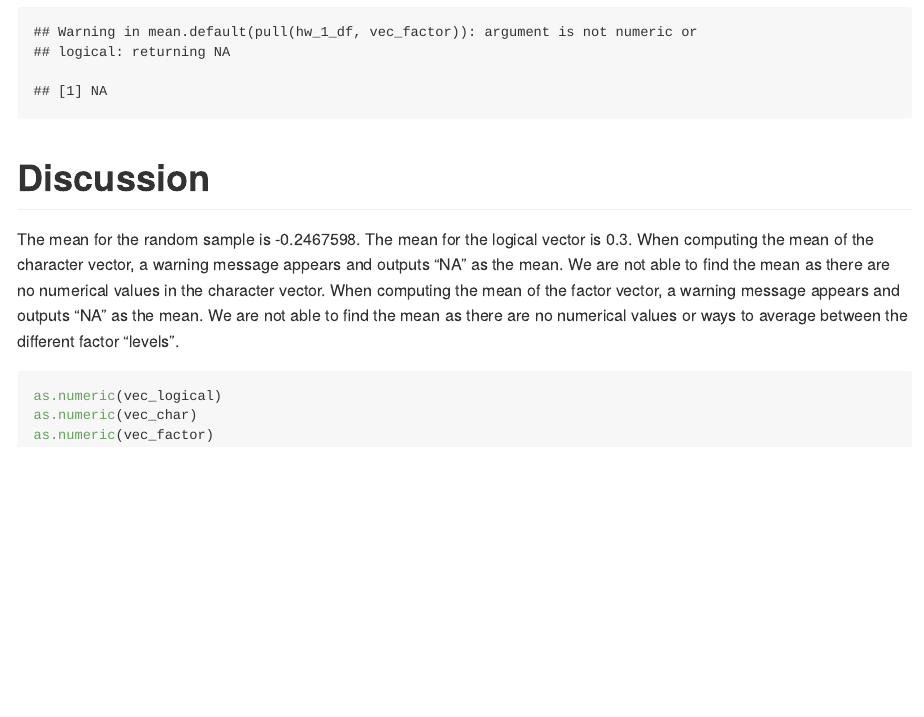
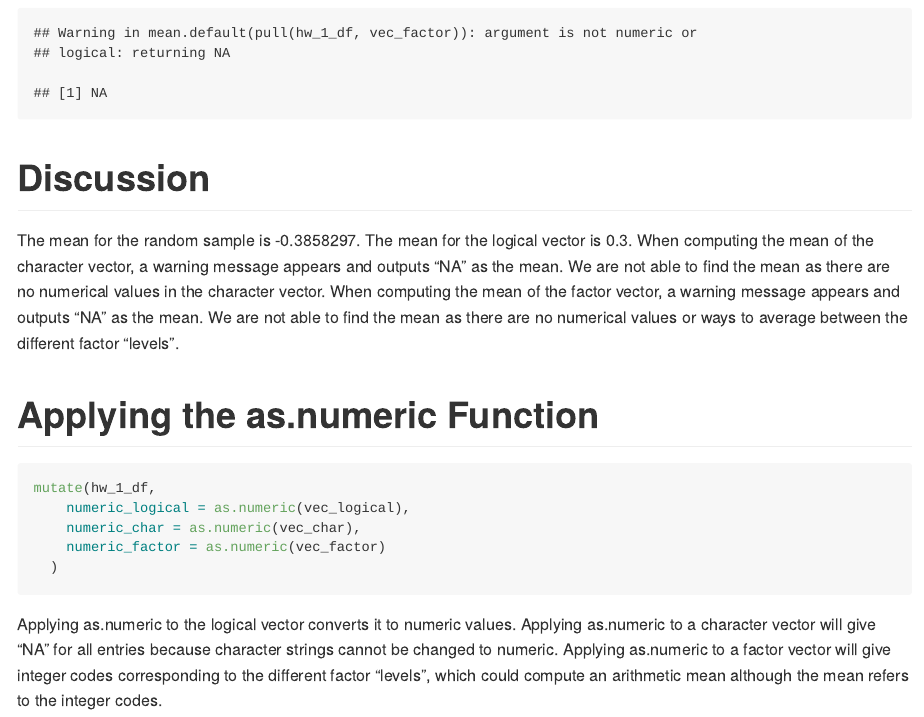
Before and after one commit to tpichardo7/p8105_hw1_tp2879, an R Markdown document (p8105_hw1_tp2879.Rmd): the page in a window 1100 px wide, from 2230 px down before the commit and from 2380 px down after it, so that both start at the same text. The pictures show the output file p8105_hw1_tp2879.md that the author committed with the source, drawn offline in the style of GitHub.

Commit message:
fixing the as.numeric function and describing its output

````diff
--- a/p8105_hw1_tp2879.Rmd
+++ b/p8105_hw1_tp2879.Rmd
@@ -70,8 +71,13 @@ The mean for the random sample is `r mean(pull(hw_1_df, sample_normal))`. The me
 When computing the mean of the character vector, a warning message appears and outputs "`r mean(pull(hw_1_df, vec_char))`" as the mean. We are not able to find the mean as there are no numerical values in the character vector.
 When computing the mean of the factor vector, a warning message appears and outputs "`r mean(pull(hw_1_df, vec_factor))`" as the mean. We are not able to find the mean as there are no numerical values or ways to average between the different factor "levels".
 
+# Applying the as.numeric Function
 ```{r eval = FALSE}
-as.numeric(vec_logical)
-as.numeric(vec_char)
-as.numeric(vec_factor)
+mutate(hw_1_df,
+    numeric_logical = as.numeric(vec_logical),
+    numeric_char = as.numeric(vec_char),
+    numeric_factor = as.numeric(vec_factor)
+  )
 ```
+
+Applying as.numeric to the logical vector converts it to numeric values. Applying as.numeric to a character vector will give "NA" for all entries because character strings cannot be changed to numeric. Applying as.numeric to a factor vector will give integer codes corresponding to the different factor "levels", which could compute an arithmetic mean although the mean refers to the integer codes.
````
Also changed, not shown: p8105_hw1_tp2879.md, p8105_hw1_tp2879.Rmd (3 more changed lines).
